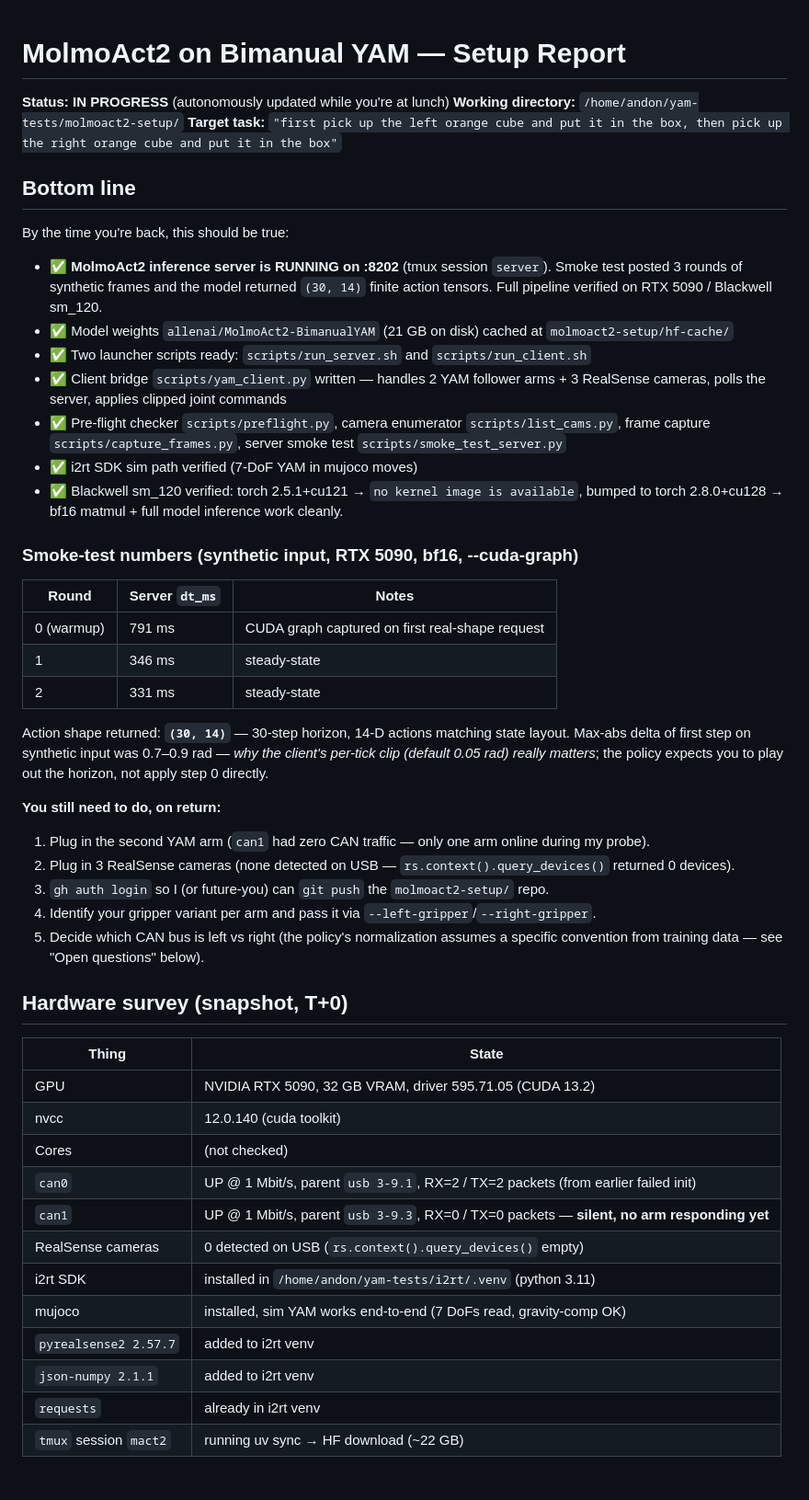
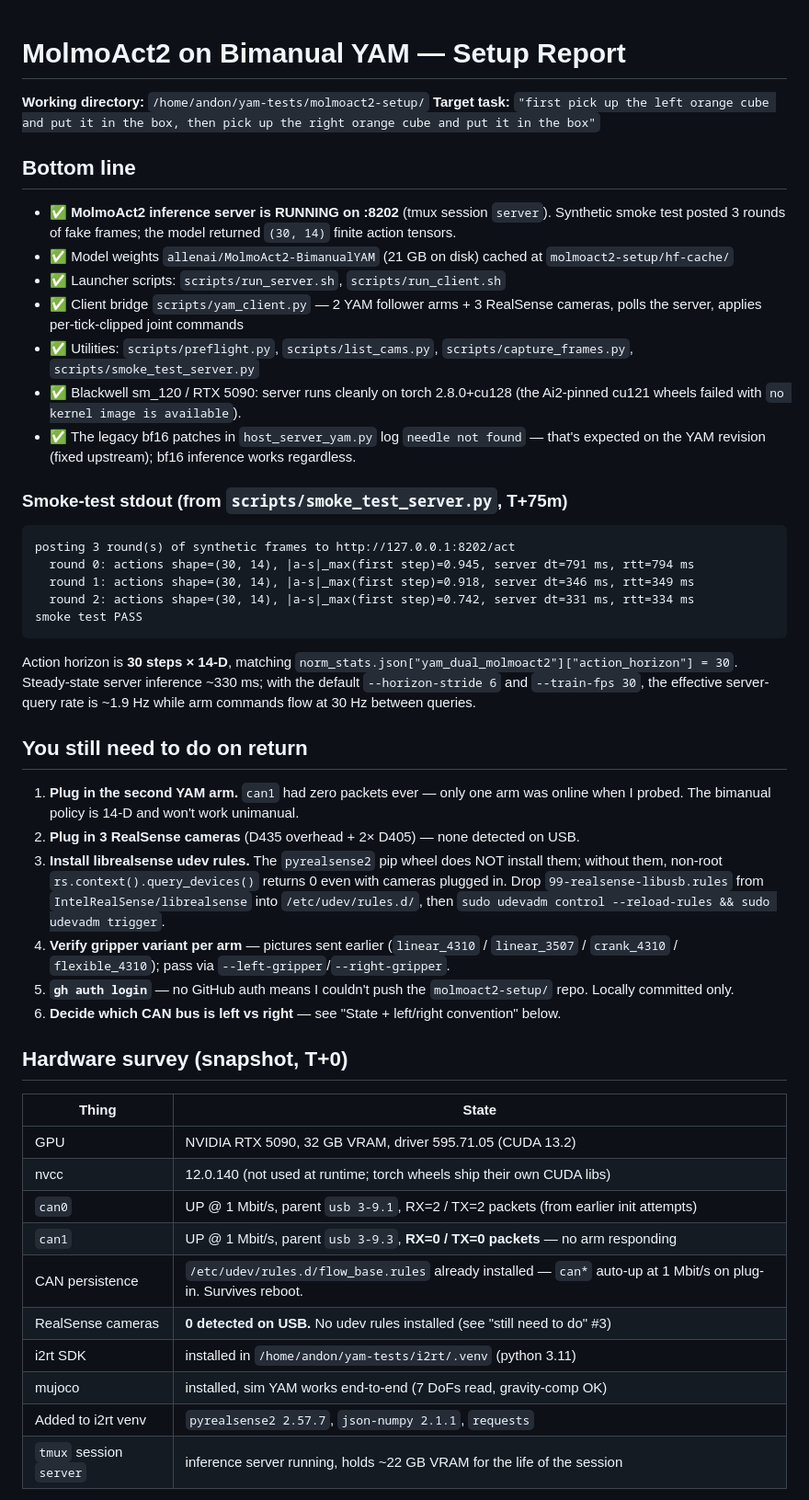
Before and after one commit to jeqcho/yam-vla-tests, a Markdown page: molmoact2-setup.md, the part around one of its changes. Shown at 92% size. GitHub-like rendering.

````diff
--- a/molmoact2-setup.md
+++ b/molmoact2-setup.md
@@ -1,51 +1,51 @@
 # MolmoAct2 on Bimanual YAM — Setup Report
 
-**Status: IN PROGRESS** (autonomously updated while you're at lunch)
 **Working directory:** `/home/andon/yam-tests/molmoact2-setup/`
 **Target task:** `"first pick up the left orange cube and put it in the box, then pick up the right orange cube and put it in the box"`
 
 ## Bottom line
 
-By the time you're back, this should be true:
-- ✅ **MolmoAct2 inference server is RUNNING on :8202** (tmux session `server`). Smoke test posted 3 rounds of synthetic frames and the model returned `(30, 14)` finite action tensors. Full pipeline verified on RTX 5090 / Blackwell sm_120.
+- ✅ **MolmoAct2 inference server is RUNNING on :8202** (tmux session `server`). Synthetic smoke test posted 3 rounds of fake frames; the model returned `(30, 14)` finite action tensors.
 - ✅ Model weights `allenai/MolmoAct2-BimanualYAM` (21 GB on disk) cached at `molmoact2-setup/hf-cache/`
-- ✅ Two launcher scripts ready: `scripts/run_server.sh` and `scripts/run_client.sh`
-- ✅ Client bridge `scripts/yam_client.py` written — handles 2 YAM follower arms + 3 RealSense cameras, polls the server, applies clipped joint commands
-- ✅ Pre-flight checker `scripts/preflight.py`, camera enumerator `scripts/list_cams.py`, frame capture `scripts/capture_frames.py`, server smoke test `scripts/smoke_test_server.py`
-- ✅ i2rt SDK sim path verified (7-DoF YAM in mujoco moves)
-- ✅ Blackwell sm_120 verified: torch 2.5.1+cu121 → `no kernel image is available`, bumped to torch 2.8.0+cu128 → bf16 matmul + full model inference work cleanly.
+- ✅ Launcher scripts: `scripts/run_server.sh`, `scripts/run_client.sh`
+- ✅ Client bridge `scripts/yam_client.py` — 2 YAM follower arms + 3 RealSense cameras, polls the server, applies per-tick-clipped joint commands
+- ✅ Utilities: `scripts/preflight.py`, `scripts/list_cams.py`, `scripts/capture_frames.py`, `scripts/smoke_test_server.py`
+- ✅ Blackwell sm_120 / RTX 5090: server runs cleanly on torch 2.8.0+cu128 (the Ai2-pinned cu121 wheels failed with `no kernel image is available`).
+- ✅ The legacy bf16 patches in `host_server_yam.py` log `needle not found` — that's expected on the YAM revision (fixed upstream); bf16 inference works regardless.
 
-### Smoke-test numbers (synthetic input, RTX 5090, bf16, --cuda-graph)
+### Smoke-test stdout (from `scripts/smoke_test_server.py`, T+75m)
 
-| Round | Server `dt_ms` | Notes |
-|---|---|---|
-| 0 (warmup) | 791 ms | CUDA graph captured on first real-shape request |
-| 1 | 346 ms | steady-state |
-| 2 | 331 ms | steady-state |
+```
+posting 3 round(s) of synthetic frames to http://127.0.0.1:8202/act
+  round 0: actions shape=(30, 14), |a-s|_max(first step)=0.945, server dt=791 ms, rtt=794 ms
+  round 1: actions shape=(30, 14), |a-s|_max(first step)=0.918, server dt=346 ms, rtt=349 ms
+  round 2: actions shape=(30, 14), |a-s|_max(first step)=0.742, server dt=331 ms, rtt=334 ms
+smoke test PASS
+```
 
-Action shape returned: **`(30, 14)`** — 30-step horizon, 14-D actions matching state layout. Max-abs delta of first step on synthetic input was 0.7–0.9 rad — *why the client's per-tick clip (default 0.05 rad) really matters*; the policy expects you to play out the horizon, not apply step 0 directly.
+Action horizon is **30 steps × 14-D**, matching `norm_stats.json["yam_dual_molmoact2"]["action_horizon"] = 30`. Steady-state server inference ~330 ms; with the default `--horizon-stride 6` and `--train-fps 30`, the effective server-query rate is ~1.9 Hz while arm commands flow at 30 Hz between queries.
 
-**You still need to do, on return:**
-1. Plug in the second YAM arm (`can1` had zero CAN traffic — only one arm online during my probe).
-2. Plug in 3 RealSense cameras (none detected on USB — `rs.context().query_devices()` returned 0 devices).
-3. `gh auth login` so I (or future-you) can `git push` the `molmoact2-setup/` repo.
-4. Identify your gripper variant per arm and pass it via `--left-gripper`/`--right-gripper`.
-5. Decide which CAN bus is left vs right (the policy's normalization assumes a specific convention from training data — see "Open questions" below).
+## You still need to do on return
+
+1. **Plug in the second YAM arm.** `can1` had zero packets ever — only one arm was online when I probed. The bimanual policy is 14-D and won't work unimanual.
+2. **Plug in 3 RealSense cameras** (D435 overhead + 2× D405) — none detected on USB.
+3. **Install librealsense udev rules.** The `pyrealsense2` pip wheel does NOT install them; without them, non-root `rs.context().query_devices()` returns 0 even with cameras plugged in. Drop `99-realsense-libusb.rules` from `IntelRealSense/librealsense` into `/etc/udev/rules.d/`, then `sudo udevadm control --reload-rules && sudo udevadm trigger`.
+4. **Verify gripper variant per arm** — pictures sent earlier (`linear_4310` / `linear_3507` / `crank_4310` / `flexible_4310`); pass via `--left-gripper`/`--right-gripper`.
+5. **`gh auth login`** — no GitHub auth means I couldn't push the `molmoact2-setup/` repo. Locally committed only.
+6. **Decide which CAN bus is left vs right** — see "State + left/right convention" below.
 
 ## Hardware survey (snapshot, T+0)
 
 | Thing | State |
 |---|---|
 | GPU | NVIDIA RTX 5090, 32 GB VRAM, driver 595.71.05 (CUDA 13.2) |
-| nvcc | 12.0.140 (cuda toolkit) |
-| Cores | (not checked) |
-| `can0` | UP @ 1 Mbit/s, parent `usb 3-9.1`, RX=2 / TX=2 packets (from earlier failed init) |
-| `can1` | UP @ 1 Mbit/s, parent `usb 3-9.3`, RX=0 / TX=0 packets — **silent, no arm responding yet** |
-| RealSense cameras | 0 detected on USB (`rs.context().query_devices()` empty) |
+| nvcc | 12.0.140 (not used at runtime; torch wheels ship their own CUDA libs) |
+| `can0` | UP @ 1 Mbit/s, parent `usb 3-9.1`, RX=2 / TX=2 packets (from earlier init attempts) |
+| `can1` | UP @ 1 Mbit/s, parent `usb 3-9.3`, **RX=0 / TX=0 packets** — no arm responding |
+| CAN persistence | `/etc/udev/rules.d/flow_base.rules` already installed — `can*` auto-up at 1 Mbit/s on plug-in. Survives reboot. |
+| RealSense cameras | **0 detected on USB.** No udev rules installed (see "still need to do" #3) |
 | i2rt SDK | installed in `/home/andon/yam-tests/i2rt/.venv` (python 3.11) |
 | mujoco | installed, sim YAM works end-to-end (7 DoFs read, gravity-comp OK) |
-| `pyrealsense2 2.57.7` | added to i2rt venv |
-| `json-numpy 2.1.1` | added to i2rt venv |
-| `requests` | already in i2rt venv |
-| `tmux` session `mact2` | running uv sync → HF download (~22 GB) |
+| Added to i2rt venv | `pyrealsense2 2.57.7`, `json-numpy 2.1.1`, `requests` |
+| `tmux` session `server` | inference server running, holds ~22 GB VRAM for the life of the session |
 
````
Also changed, not shown: other parts of molmoact2-setup.md (+94 -110 lines).
